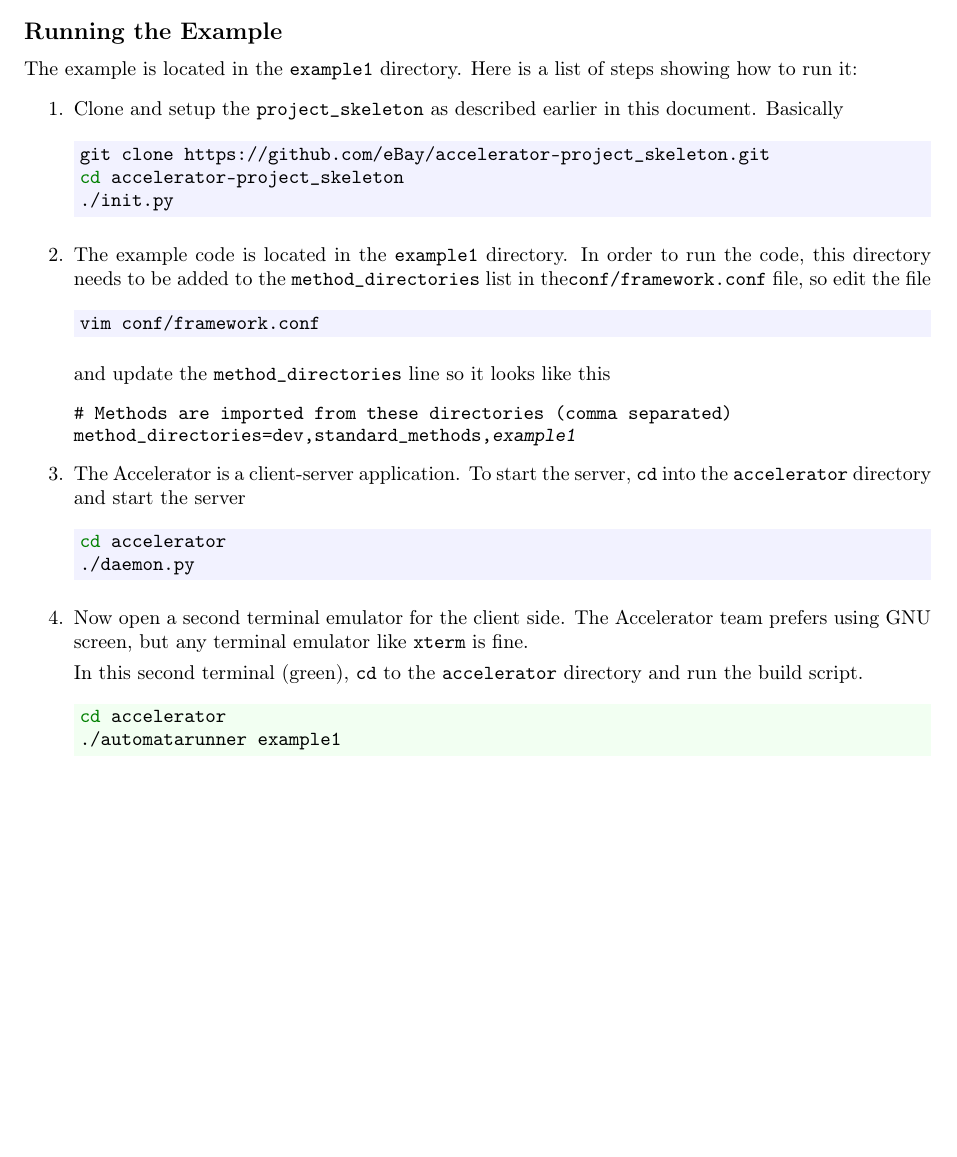
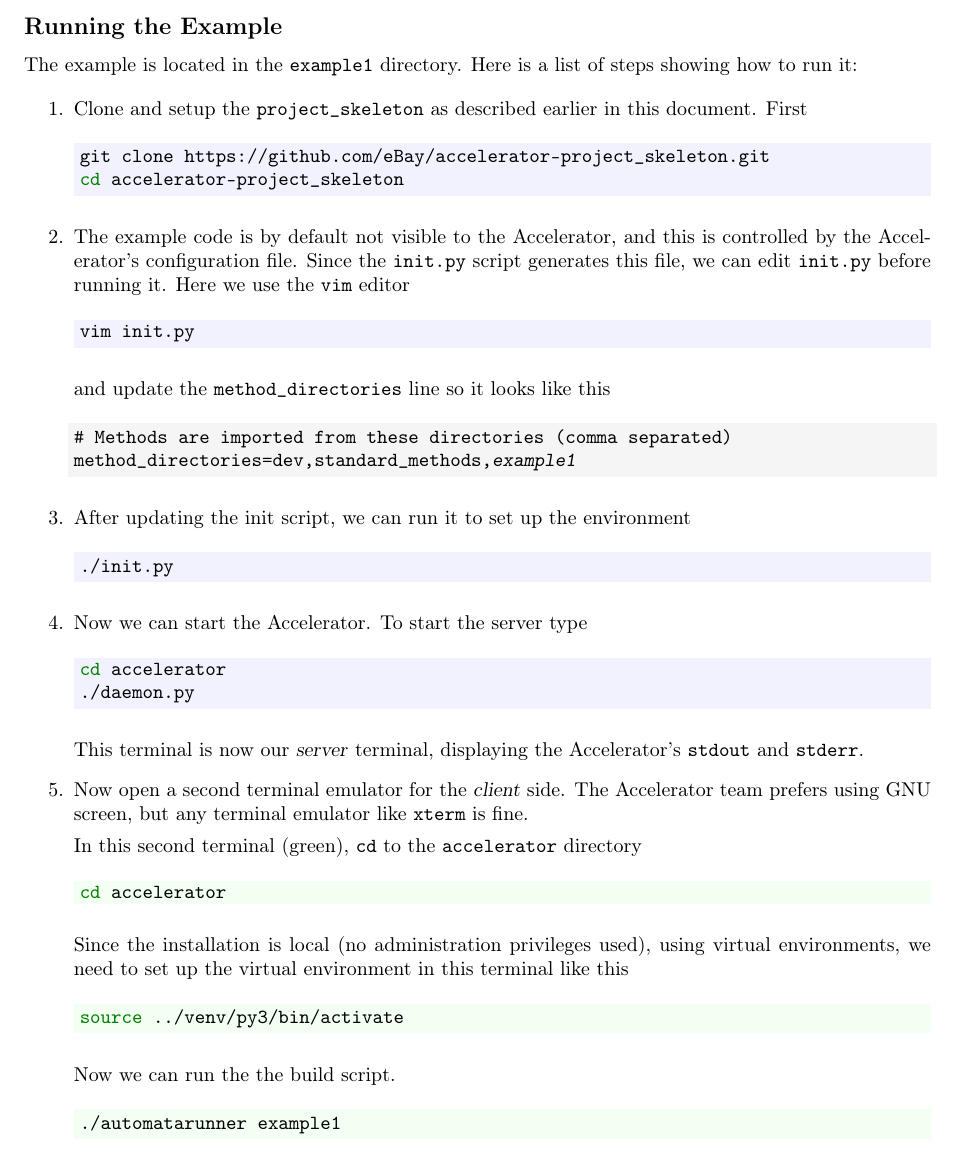
Before and after one commit to berkeman/accelerator_doc_installation_manual, a LaTeX document (doc.tex): part of page 3 of 5, cut so that both start at the same text, the shorter picture padded with empty space. Compiled offline with pdfLaTeX.

Commit message:
example1 update

```diff
--- a/doc.tex
+++ b/doc.tex
@@ -4,8 +4,8 @@
 \setlength{\textwidth}{160mm}
 \setlength{\oddsidemargin}{0mm}
 \setlength{\evensidemargin}{0mm}
-%\setlength{\textheight}{250mm}
-%\setlength{\voffset}{-20mm}
+\setlength{\textheight}{250mm}
+\setlength{\voffset}{-20mm}
 %\usepackage{showframe}
 \usepackage{xspace}
 \usepackage{minted, xcolor}
@@ -126,42 +126,58 @@ list of steps showing how to run it:
 
 \begin{enumerate}
 \item Clone and setup the \texttt{project\_skeleton} as described
-  earlier in this document.  Basically
+  earlier in this document.  First
 \begin{shell}
 git clone https://github.com/eBay/accelerator-project_skeleton.git
 cd accelerator-project_skeleton
-./init.py
 \end{shell}
 
-\item The example code is located in the \texttt{example1} directory.
-  In order to run the code, this directory needs to be added to the
-  \texttt{method\_directories} list in the\texttt{conf/framework.conf}
-  file, so edit the file
+\item The example code is by default not visible to the Accelerator,
+  and this is controlled by the Accelerator's configuration file.
+  Since the \texttt{init.py} script generates this file, we can edit
+  \texttt{init.py} before running it.  Here we use the \texttt{vim}
+  editor
 \begin{shell}
-vim conf/framework.conf
+vim init.py
 \end{shell}
   and update the \texttt{method\_directories} line so it looks like this
+\begin{snugshade}
 \begin{Verbatim}[commandchars=\\\{\}]
 # Methods are imported from these directories (comma separated)
 method_directories=dev,standard_methods,\textsl{example1}
 \end{Verbatim}
+\end{snugshade}
 
-\item The Accelerator is a client-server application.  To start the
-  server, \texttt{cd} into the \texttt{accelerator} directory and
-  start the server
+\item After updating the init script, we can run it to set up the environment
+\begin{shell}
+./init.py
+\end{shell}
+
+\item Now we can start the Accelerator.  To start the server type
   \begin{shell}
 cd accelerator
 ./daemon.py
   \end{shell}
+  This terminal is now our \textsl{server} terminal, displaying the
+  Accelerator's \texttt{stdout} and \texttt{stderr}.
 
-\item Now open a second terminal emulator for the client side.  The
-  Accelerator team prefers using GNU screen, but any terminal emulator
-  like \texttt{xterm} is fine.
+\item Now open a second terminal emulator for the \textsl{client}
+  side.  The Accelerator team prefers using GNU screen, but any
+  terminal emulator like \texttt{xterm} is fine.
 
   In this second terminal (green), \texttt{cd} to the
-  \texttt{accelerator} directory and run the build script.
+  \texttt{accelerator} directory
 \begin{shell2}
 cd accelerator
+\end{shell2}
+Since the installation is local (no administration privileges used),
+using virtual environments, we need to set up the virtual environment
+in this terminal like this
+\begin{shell2}
+source ../venv/py3/bin/activate
+\end{shell2}
+Now we can run the the build script.
+\begin{shell2}
 ./automatarunner example1
 \end{shell2}
 \end{enumerate}
```
Also changed, not shown: doc.tex (30 more changed lines). Lines whose indentation alone changed are shown as unchanged.
